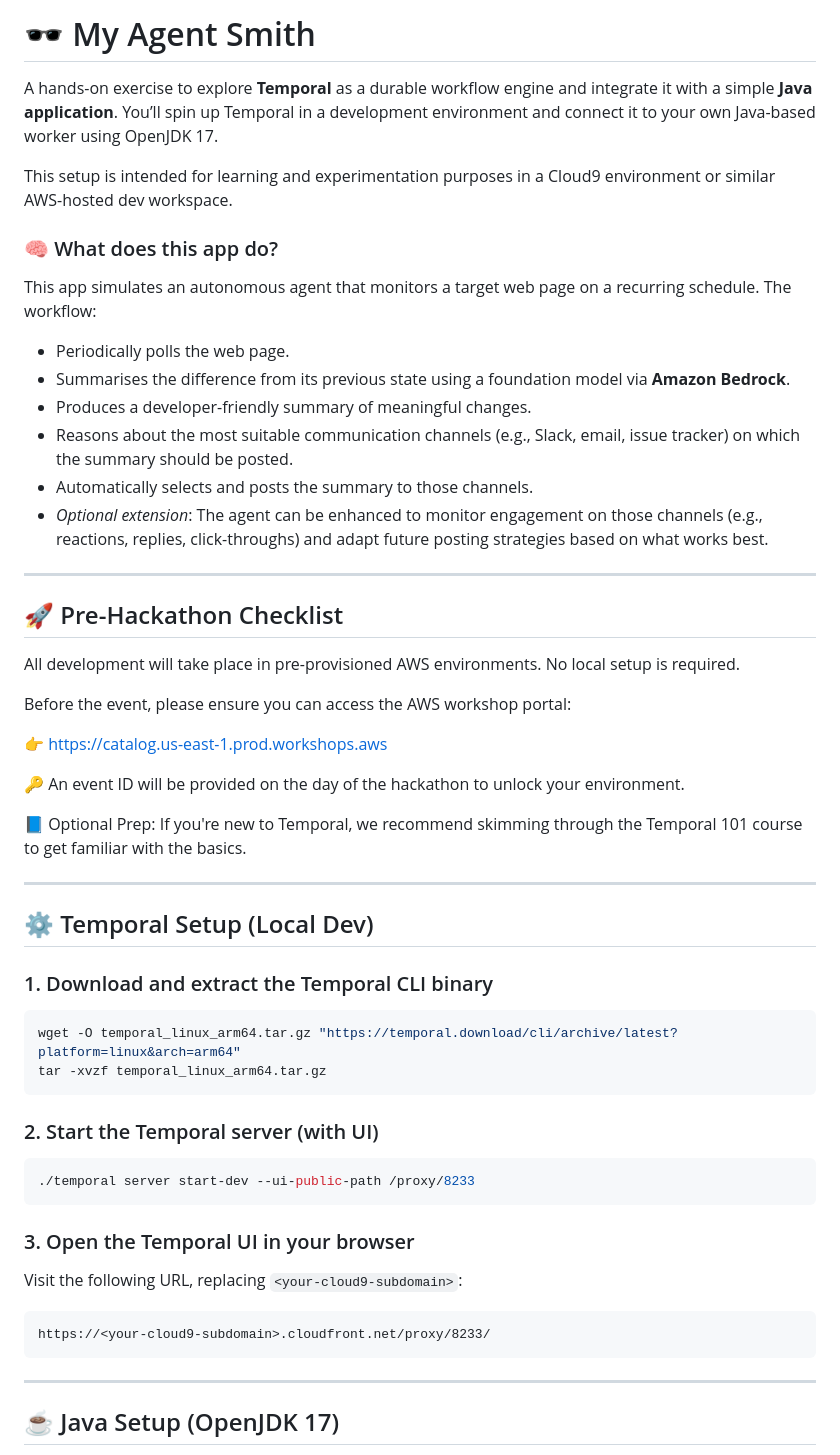
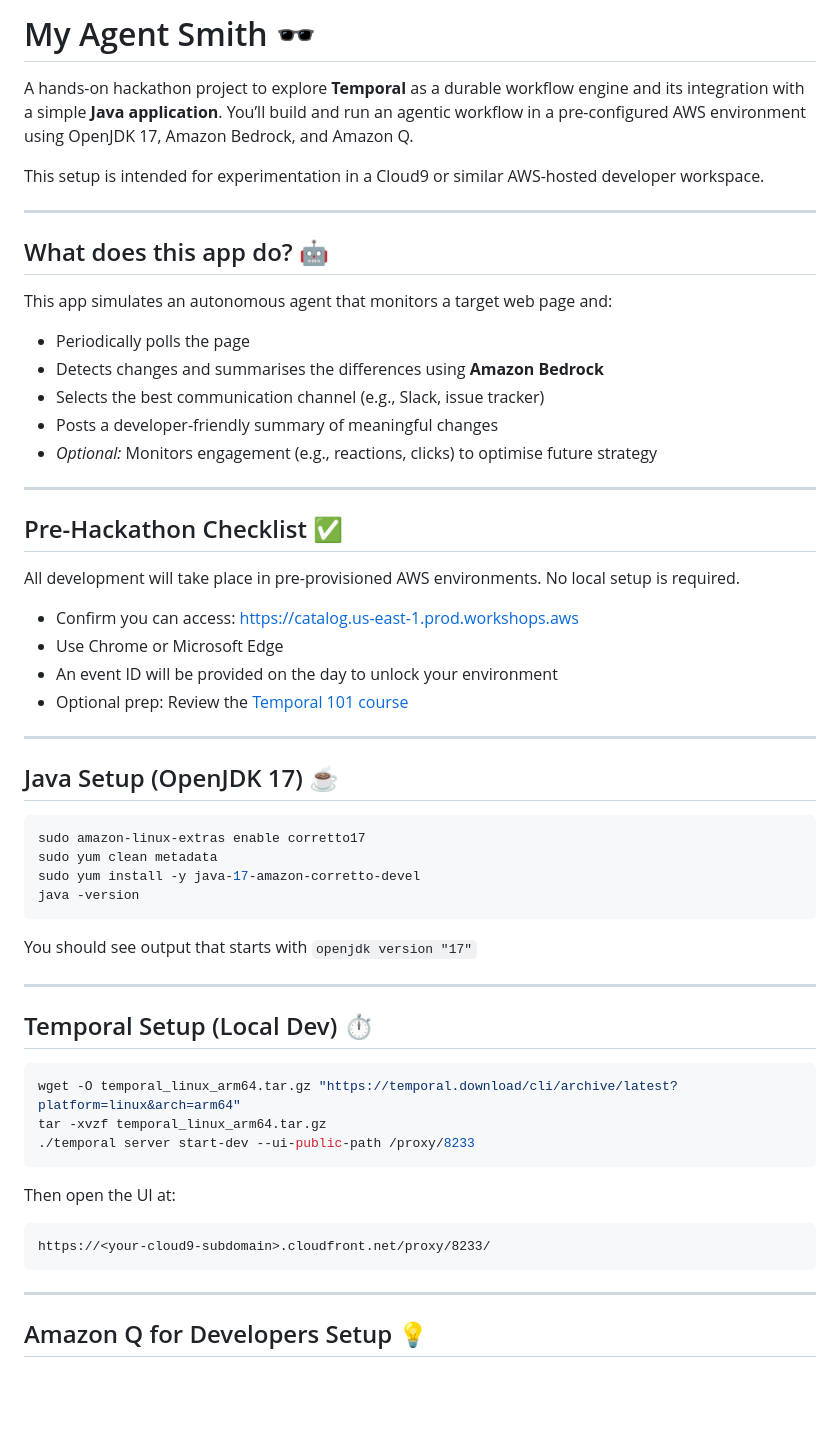
Before and after one commit to sudarshan89/my-agent-smith, a Markdown page: README.md, the part around one of its changes. Drawn GitHub-style; blank space fills up the shorter version.

````diff
--- a/README.md
+++ b/README.md
@@ -1,53 +1,55 @@
-# 🕶️ My Agent Smith
+# My Agent Smith 🕶️
 
-A hands-on exercise to explore **Temporal** as a durable workflow engine and integrate it with a simple **Java application**. You’ll spin up Temporal in a development environment and connect it to your own Java-based worker using OpenJDK 17.
+A hands-on hackathon project to explore **Temporal** as a durable workflow engine and its integration with a simple **Java application**. You’ll build and run an agentic workflow in a pre-configured AWS environment using OpenJDK 17, Amazon Bedrock, and Amazon Q.
 
-This setup is intended for learning and experimentation purposes in a Cloud9 environment or similar AWS-hosted dev workspace.
-
-### 🧠 What does this app do?
-
-This app simulates an autonomous agent that monitors a target web page on a recurring schedule. The workflow:
-
-* Periodically polls the web page.
-* Summarises the difference from its previous state using a foundation model via **Amazon Bedrock**.
-* Produces a developer-friendly summary of meaningful changes.
-* Reasons about the most suitable communication channels (e.g., Slack, email, issue tracker) on which the summary should be posted.
-* Automatically selects and posts the summary to those channels.
-* *Optional extension*: The agent can be enhanced to monitor engagement on those channels (e.g., reactions, replies, click-throughs) and adapt future posting strategies based on what works best.
+This setup is intended for experimentation in a Cloud9 or similar AWS-hosted developer workspace.
 
 ---
-## 🚀 Pre-Hackathon Checklist
+
+## What does this app do? 🤖
+
+This app simulates an autonomous agent that monitors a target web page and:
+
+* Periodically polls the page
+* Detects changes and summarises the differences using **Amazon Bedrock**
+* Selects the best communication channel (e.g., Slack, issue tracker)
+* Posts a developer-friendly summary of meaningful changes
+* *Optional:* Monitors engagement (e.g., reactions, clicks) to optimise future strategy
+
+---
+
+## Pre-Hackathon Checklist ✅
 
 All development will take place in pre-provisioned AWS environments. No local setup is required.
 
-Before the event, please ensure you can access the AWS workshop portal:
-
-👉 https://catalog.us-east-1.prod.workshops.aws
-
-🔑 An event ID will be provided on the day of the hackathon to unlock your environment.
-
-📘 Optional Prep:
-If you're new to Temporal, we recommend skimming through the Temporal 101 course to get familiar with the basics.
+* Confirm you can access: [https://catalog.us-east-1.prod.workshops.aws](https://catalog.us-east-1.prod.workshops.aws)
+* Use Chrome or Microsoft Edge
+* An event ID will be provided on the day to unlock your environment
+* Optional prep: Review the [Temporal 101 course](https://learn.temporal.io/courses/temporal_101/)
 
 ---
-## ⚙️ Temporal Setup (Local Dev)
+## Java Setup (OpenJDK 17) ☕
 
-### 1. Download and extract the Temporal CLI binary
+```bash
+sudo amazon-linux-extras enable corretto17
+sudo yum clean metadata
+sudo yum install -y java-17-amazon-corretto-devel
+java -version
+```
+
+You should see output that starts with `openjdk version "17"`
+
+---
+
+## Temporal Setup (Local Dev) ⏱️
 
 ```bash
 wget -O temporal_linux_arm64.tar.gz "https://temporal.download/cli/archive/latest?platform=linux&arch=arm64"
 tar -xvzf temporal_linux_arm64.tar.gz
-```
-
-### 2. Start the Temporal server (with UI)
-
-```bash
 ./temporal server start-dev --ui-public-path /proxy/8233
 ```
 
-### 3. Open the Temporal UI in your browser
-
-Visit the following URL, replacing `<your-cloud9-subdomain>`:
+Then open the UI at:
 
 ```
 https://<your-cloud9-subdomain>.cloudfront.net/proxy/8233/
@@ -55,5 +57,5 @@ https://<your-cloud9-subdomain>.cloudfront.net/proxy/8233/
 
 ---
 
-## ☕ Java Setup (OpenJDK 17)
+## Amazon Q for Developers Setup 💡
 
````
Also changed, not shown: other parts of README.md (+71 -59 lines), docs/amazon-q-for-developers.png (added), docs/amazon-q-ready.png (added), docs/bedrock-access.png (added), docs/extension-pack-for-java.png (added), docs/java-ready.png (added).
